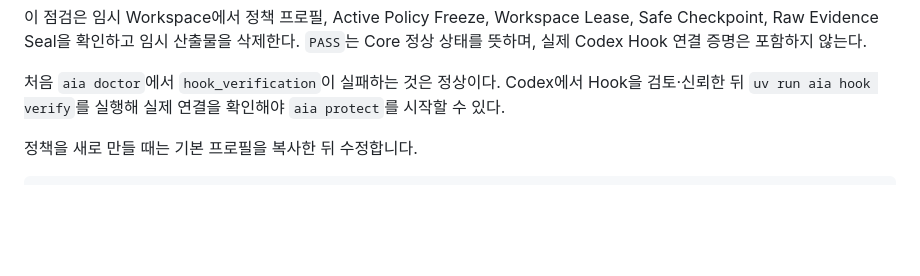
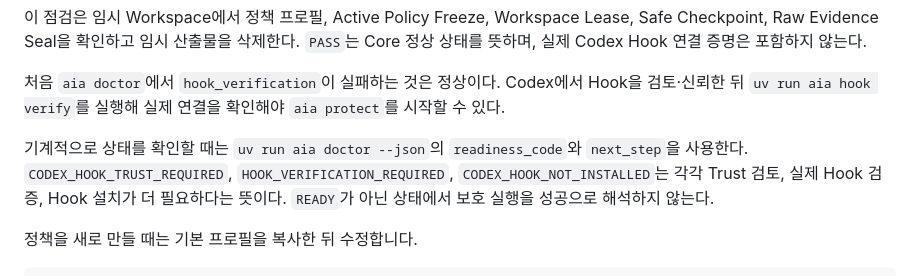
Before and after one commit to youngmin109/AIA, a Markdown page: docs/PRODUCT-SUPPORT.md, the part around the change. Drawn GitHub-style; blank space fills up the shorter version.

Commit message:
docs: explain readiness diagnostics

```diff
--- a/docs/PRODUCT-SUPPORT.md
+++ b/docs/PRODUCT-SUPPORT.md
@@ -40,6 +40,12 @@ Core 정상 상태를 뜻하며, 실제 Codex Hook 연결 증명은 포함하지
 처음 `aia doctor`에서 `hook_verification`이 실패하는 것은 정상이다. Codex에서
 Hook을 검토·신뢰한 뒤 `uv run aia hook verify`를 실행해 실제 연결을 확인해야
 `aia protect`를 시작할 수 있다.
+
+기계적으로 상태를 확인할 때는 `uv run aia doctor --json`의
+`readiness_code`와 `next_step`을 사용한다. `CODEX_HOOK_TRUST_REQUIRED`,
+`HOOK_VERIFICATION_REQUIRED`, `CODEX_HOOK_NOT_INSTALLED`는 각각 Trust 검토,
+실제 Hook 검증, Hook 설치가 더 필요하다는 뜻이다. `READY`가 아닌 상태에서
+보호 실행을 성공으로 해석하지 않는다.
 
 정책을 새로 만들 때는 기본 프로필을 복사한 뒤 수정합니다.
 
```
Also changed, not shown: docs/USER-GUIDE.md (+6 -0 lines).
